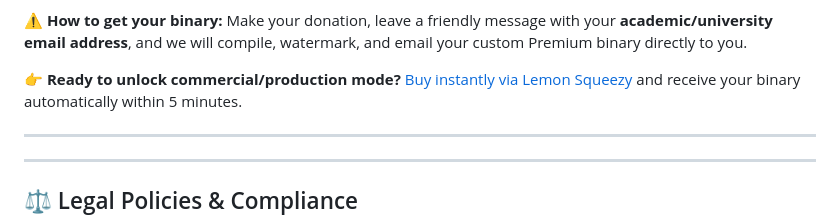
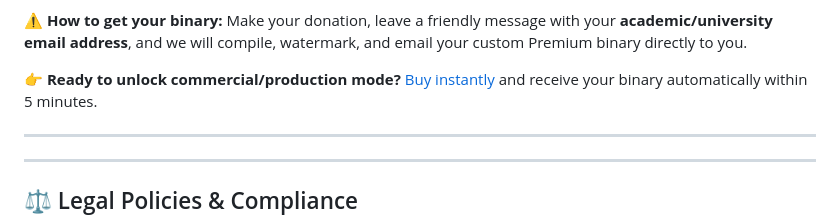
Before and after one commit to FastAlgos/turbo-replace, a Markdown page: readme.md, the part around the change. Drawn GitHub-style.

```diff
--- a/readme.md
+++ b/readme.md
@@ -275,7 +275,7 @@ The **Premium Edition** contains zero license code trackers, zero slow cloud val
 
 ⚠️ **How to get your binary:** Make your donation, leave a friendly message with your **academic/university email address**, and we will compile, watermark, and email your custom Premium binary directly to you.
 
-👉 **Ready to unlock commercial/production mode?** [Buy instantly via Lemon Squeezy](https://fastalgos.net) and receive your binary automatically within 5 minutes.
+👉 **Ready to unlock commercial/production mode?** [Buy instantly](https://fastalgos.net) and receive your binary automatically within 5 minutes.
 
 ---
 
```
